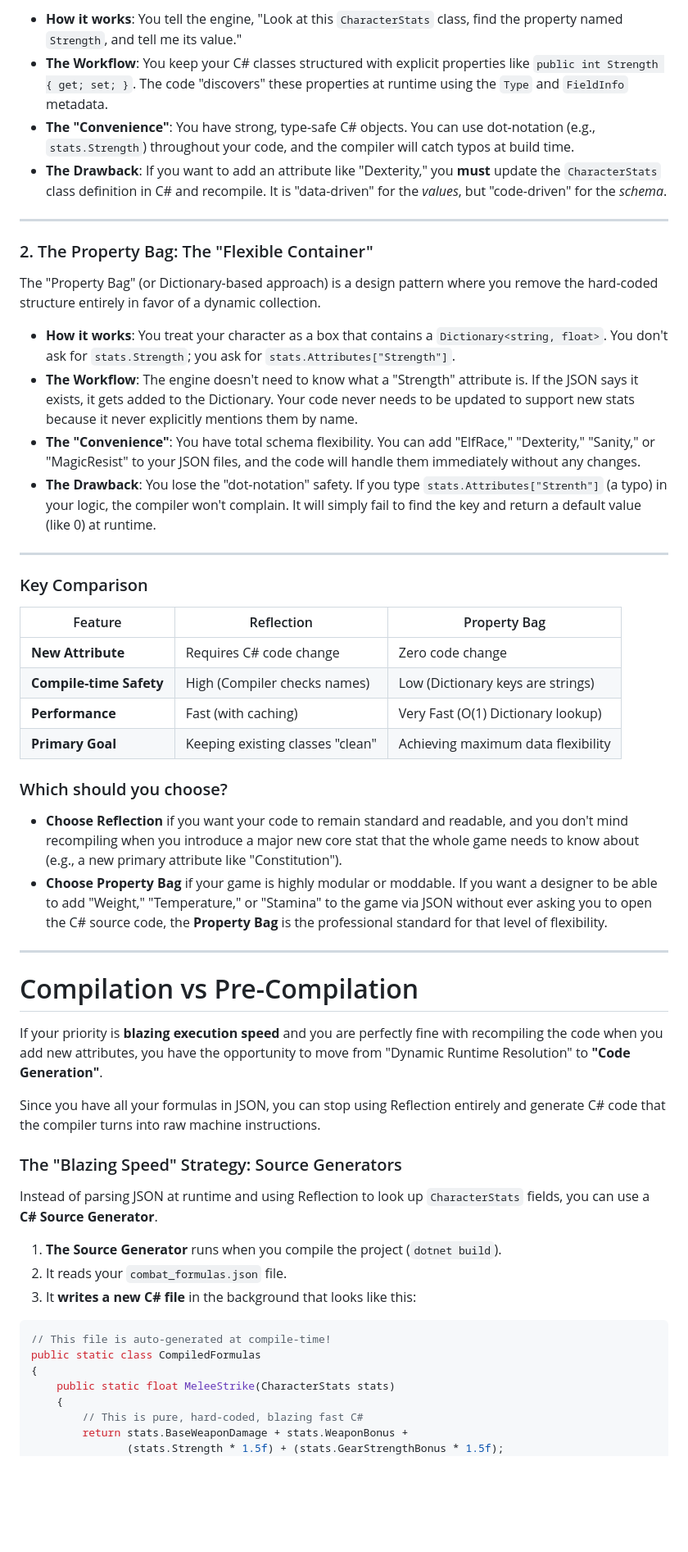
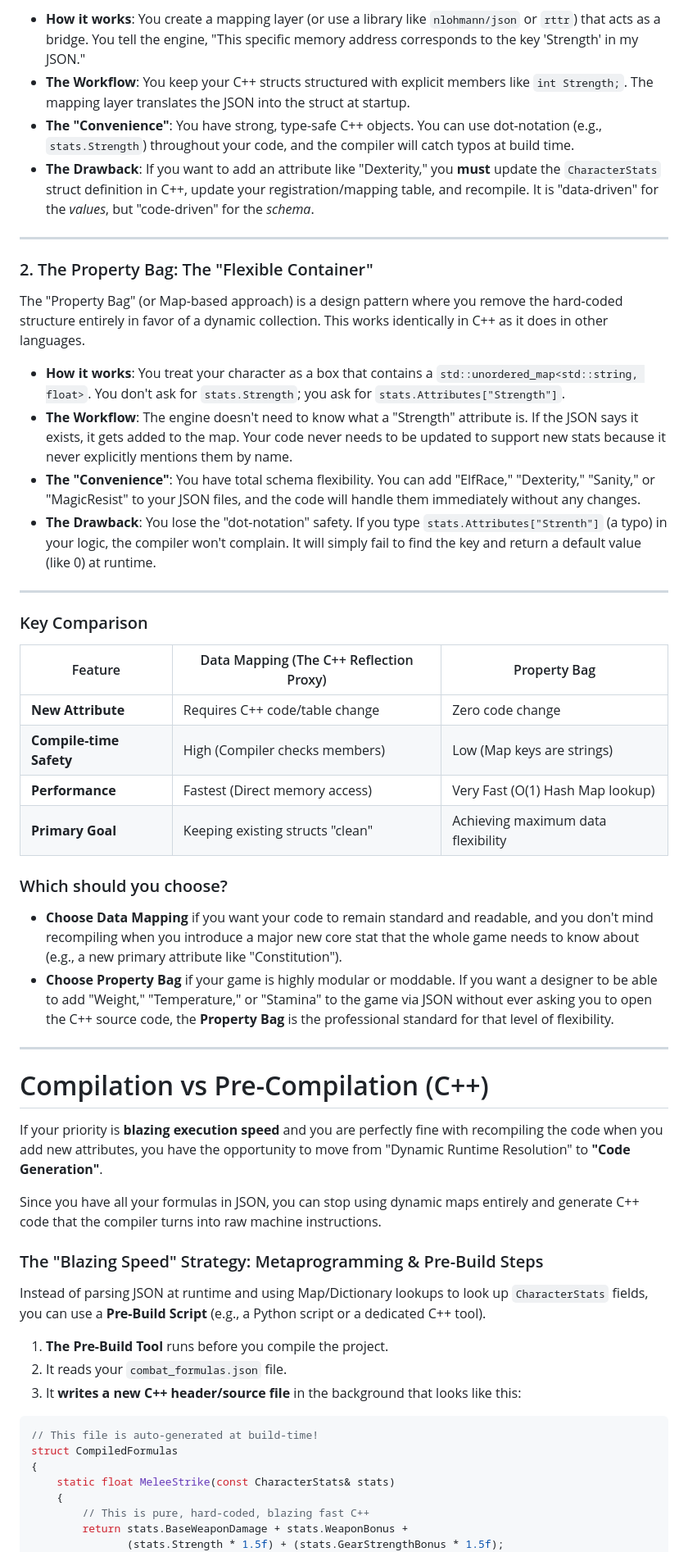
Before and after one commit to cheomanigua/cplus-docs, a Markdown page: docs/dd_initialization.md, the part around one of its changes. Shown at 82% size. Rendered like a GitHub page; blank space fills up the shorter version.

Commit message:
Converted dd_initialization.md

````diff
--- a/docs/dd_initialization.md
+++ b/docs/dd_initialization.md
@@ -200,17 +201,17 @@ Reflection is a feature of C# that allows your code to inspect itself while it i
 
-* **How it works**: You tell the engine, "Look at this `CharacterStats` class, find the property named `Strength`, and tell me its value."
-* **The Workflow**: You keep your C# classes structured with explicit properties like `public int Strength { get; set; }`. The code "discovers" these properties at runtime using the `Type` and `FieldInfo` metadata.
-* **The "Convenience"**: You have strong, type-safe C# objects. You can use dot-notation (e.g., `stats.Strength`) throughout your code, and the compiler will catch typos at build time.
-* **The Drawback**: If you want to add an attribute like "Dexterity," you **must** update the `CharacterStats` class definition in C# and recompile. It is "data-driven" for the *values*, but "code-driven" for the *schema*.
+* **How it works**: You create a mapping layer (or use a library like `nlohmann/json` or `rttr`) that acts as a bridge. You tell the engine, "This specific memory address corresponds to the key 'Strength' in my JSON."
+* **The Workflow**: You keep your C++ structs structured with explicit members like `int Strength;`. The mapping layer translates the JSON into the struct at startup.
+* **The "Convenience"**: You have strong, type-safe C++ objects. You can use dot-notation (e.g., `stats.Strength`) throughout your code, and the compiler will catch typos at build time.
+* **The Drawback**: If you want to add an attribute like "Dexterity," you **must** update the `CharacterStats` struct definition in C++, update your registration/mapping table, and recompile. It is "data-driven" for the *values*, but "code-driven" for the *schema*.
 
 ---
 
 ### 2. The Property Bag: The "Flexible Container"
 
-The "Property Bag" (or Dictionary-based approach) is a design pattern where you remove the hard-coded structure entirely in favor of a dynamic collection.
+The "Property Bag" (or Map-based approach) is a design pattern where you remove the hard-coded structure entirely in favor of a dynamic collection. This works identically in C++ as it does in other languages.
 
-* **How it works**: You treat your character as a box that contains a `Dictionary<string, float>`. You don't ask for `stats.Strength`; you ask for `stats.Attributes["Strength"]`.
-* **The Workflow**: The engine doesn't need to know what a "Strength" attribute is. If the JSON says it exists, it gets added to the Dictionary. Your code never needs to be updated to support new stats because it never explicitly mentions them by name.
+* **How it works**: You treat your character as a box that contains a `std::unordered_map<std::string, float>`. You don't ask for `stats.Strength`; you ask for `stats.Attributes["Strength"]`.
+* **The Workflow**: The engine doesn't need to know what a "Strength" attribute is. If the JSON says it exists, it gets added to the map. Your code never needs to be updated to support new stats because it never explicitly mentions them by name.
 * **The "Convenience"**: You have total schema flexibility. You can add "ElfRace," "Dexterity," "Sanity," or "MagicResist" to your JSON files, and the code will handle them immediately without any changes.
 * **The Drawback**: You lose the "dot-notation" safety. If you type `stats.Attributes["Strenth"]` (a typo) in your logic, the compiler won't complain. It will simply fail to find the key and return a default value (like 0) at runtime.
 
@@ -218,41 +219,41 @@ The "Property Bag" (or Dictionary-based approach) is a design pattern where you
 
 ### Key Comparison
 
-| Feature | Reflection | Property Bag |
+| Feature | Data Mapping (The C++ Reflection Proxy) | Property Bag |
 | --- | --- | --- |
-| **New Attribute** | Requires C# code change | Zero code change |
-| **Compile-time Safety** | High (Compiler checks names) | Low (Dictionary keys are strings) |
-| **Performance** | Fast (with caching) | Very Fast (O(1) Dictionary lookup) |
-| **Primary Goal** | Keeping existing classes "clean" | Achieving maximum data flexibility |
+| **New Attribute** | Requires C++ code/table change | Zero code change |
+| **Compile-time Safety** | High (Compiler checks members) | Low (Map keys are strings) |
+| **Performance** | Fastest (Direct memory access) | Very Fast (O(1) Hash Map lookup) |
+| **Primary Goal** | Keeping existing structs "clean" | Achieving maximum data flexibility |
 
 ### Which should you choose?
 
-* **Choose Reflection** if you want your code to remain standard and readable, and you don't mind recompiling when you introduce a major new core stat that the whole game needs to know about (e.g., a new primary attribute like "Constitution").
-* **Choose Property Bag** if your game is highly modular or moddable. If you want a designer to be able to add "Weight," "Temperature," or "Stamina" to the game via JSON without ever asking you to open the C# source code, the **Property Bag** is the professional standard for that level of flexibility.
+* **Choose Data Mapping** if you want your code to remain standard and readable, and you don't mind recompiling when you introduce a major new core stat that the whole game needs to know about (e.g., a new primary attribute like "Constitution").
+* **Choose Property Bag** if your game is highly modular or moddable. If you want a designer to be able to add "Weight," "Temperature," or "Stamina" to the game via JSON without ever asking you to open the C++ source code, the **Property Bag** is the professional standard for that level of flexibility.
 
 * * *
 
-# Compilation vs Pre-Compilation
+# Compilation vs Pre-Compilation (C++)
 
 If your priority is **blazing execution speed** and you are perfectly fine with recompiling the code when you add new attributes, you have the opportunity to move from "Dynamic Runtime Resolution" to **"Code Generation"**.
 
-Since you have all your formulas in JSON, you can stop using Reflection entirely and generate C# code that the compiler turns into raw machine instructions.
+Since you have all your formulas in JSON, you can stop using dynamic maps entirely and generate C++ code that the compiler turns into raw machine instructions.
 
-### The "Blazing Speed" Strategy: Source Generators
+### The "Blazing Speed" Strategy: Metaprogramming & Pre-Build Steps
 
-Instead of parsing JSON at runtime and using Reflection to look up `CharacterStats` fields, you can use a **C# Source Generator**.
+Instead of parsing JSON at runtime and using Map/Dictionary lookups to look up `CharacterStats` fields, you can use a **Pre-Build Script** (e.g., a Python script or a dedicated C++ tool).
 
-1. **The Source Generator** runs when you compile the project (`dotnet build`).
+1. **The Pre-Build Tool** runs before you compile the project.
 2. It reads your `combat_formulas.json` file.
-3. It **writes a new C# file** in the background that looks like this:
+3. It **writes a new C++ header/source file** in the background that looks like this:
 
-```csharp
-// This file is auto-generated at compile-time!
-public static class CompiledFormulas
+```cpp
+// This file is auto-generated at build-time!
+struct CompiledFormulas
 {
-    public static float MeleeStrike(CharacterStats stats)
+    static float MeleeStrike(const CharacterStats& stats)
     {
-        // This is pure, hard-coded, blazing fast C#
+        // This is pure, hard-coded, blazing fast C++
         return stats.BaseWeaponDamage + stats.WeaponBonus +
                (stats.Strength * 1.5f) + (stats.GearStrengthBonus * 1.5f);
     }
````
Also changed, not shown: other parts of docs/dd_initialization.md (+44 -42 lines).
